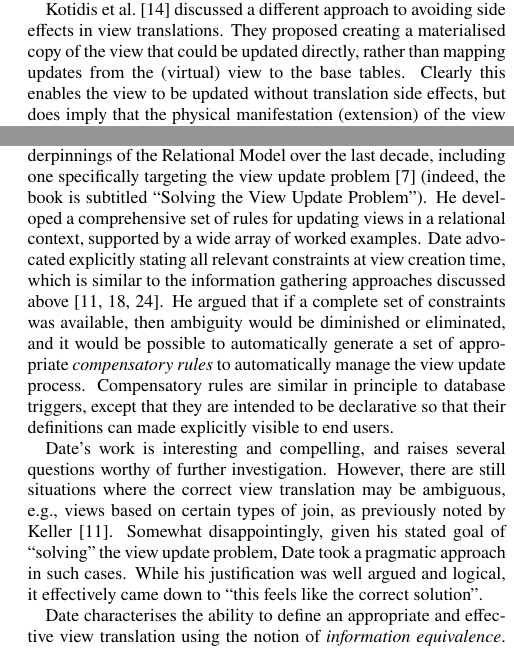
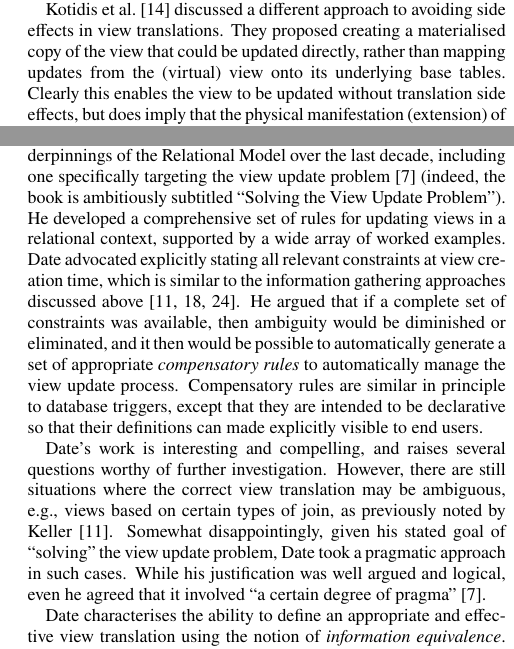
Before and after one commit to nstanger/Publications, a LaTeX paper (APCCM2017_Stanger.tex): two parts of the columns of page 2 of 10, joined at a grey line, cut so that both start at the same text. Compiled offline with pdfLaTeX; a LaTeX package or settings file that is missing is left out.

Commit message:
• Minor phrasing tweaks. • Updated discussion of Date’s pragmatic approach.

```diff
--- a/APCCM2017_Stanger.tex
+++ b/APCCM2017_Stanger.tex
@@ -291,11 +291,11 @@ Gottlob et al.\ generalised the idea of constant complement into the class of \e
 
 Keller noted that semantic information is essential in order to choose an appropriate translation \cite{Keller.A-1986a-Role}, and suggested that the da\-ta\-base administrator (DBA) could provide this at view definition time \cite{Keller.A-1985a-Algorithms}. Masunaga argued, however, that this would be insufficient to completely resolve ambiguity, and suggested collecting further semantic information from end users at update time \cite{Masunaga.Y-1984a-Relational}. Shu \cite{Shu.H-2000a-Using} discussed an interesting approach to this kind of information gathering, by treating the problem of generating suitable view translations as a constraint satisfaction problem. This enables constraints to be added incrementally at view update time. However, while collecting such information from the DBA seems reasonable, collecting it from the end user at update time could be seen as too burdensome, and could impact the usability of query interfaces. It is also unclear which information needs to be captured, and how best to capture it.
 
-Kotidis et al.\ \cite{Kotidis.Y-2006a-Updates} discussed a different approach to avoiding side effects in view translations. They proposed creating a materialised copy of the view that could be updated directly, rather than mapping updates from the (virtual) view to the base tables. Clearly this enables the view to be updated without translation side effects, but does imply that the physical manifestation (extension) of the view may no longer match the original view query (intension).
+Kotidis et al.\ \cite{Kotidis.Y-2006a-Updates} discussed a different approach to avoiding side effects in view translations. They proposed creating a materialised copy of the view that could be updated directly, rather than mapping updates from the (virtual) view onto its underlying base tables. Clearly this enables the view to be updated without translation side effects, but does imply that the physical manifestation (extension) of the view may no longer match the original view query (intension).
 
-Finally, Date has published several books on the theoretical underpinnings of the Relational Model over the last decade, including one specifically targeting the view update problem \cite{Date.C-2013a-View} (indeed, the book is subtitled ``Solving the View Update Problem''). He developed a comprehensive set of rules for updating views in a relational context, supported by a wide array of worked examples. Date advocated explicitly stating all relevant constraints at view creation time, which is similar to the information gathering approaches discussed above \cite{Keller.A-1985a-Algorithms,Masunaga.Y-1984a-Relational,Shu.H-2000a-Using}. He argued that if a complete set of constraints was available, then ambiguity would be diminished or eliminated, and it would be possible to automatically generate a set of appropriate \emph{compensatory rules} to automatically manage the view update process. Compensatory rules are similar in principle to database triggers, except that they are intended to be declarative so that their definitions can made explicitly visible to end users.
+Finally, Date has published several books on the theoretical underpinnings of the Relational Model over the last decade, including one specifically targeting the view update problem \cite{Date.C-2013a-View} (indeed, the book is ambitiously subtitled ``Solving the View Update Problem''). He developed a comprehensive set of rules for updating views in a relational context, supported by a wide array of worked examples. Date advocated explicitly stating all relevant constraints at view creation time, which is similar to the information gathering approaches discussed above \cite{Keller.A-1985a-Algorithms,Masunaga.Y-1984a-Relational,Shu.H-2000a-Using}. He argued that if a complete set of constraints was available, then ambiguity would be diminished or eliminated, and it then would be possible to automatically generate a set of appropriate \emph{compensatory rules} to automatically manage the view update process. Compensatory rules are similar in principle to database triggers, except that they are intended to be declarative so that their definitions can made explicitly visible to end users.
 
-Date's work is interesting and compelling, and raises several questions worthy of further investigation. However, there are still situations where the correct view translation may be ambiguous, e.g., views based on certain types of join, as previously noted by Keller \cite{Keller.A-1985a-Algorithms}. Somewhat disappointingly, given his stated goal of ``solving'' the view update problem, Date took a pragmatic approach in such cases. While his justification was well argued and logical, it effectively came down to ``this feels like the correct solution''.
+Date's work is interesting and compelling, and raises several questions worthy of further investigation. However, there are still situations where the correct view translation may be ambiguous, e.g., views based on certain types of join, as previously noted by Keller \cite{Keller.A-1985a-Algorithms}. Somewhat disappointingly, given his stated goal of ``solving'' the view update problem, Date took a pragmatic approach in such cases. While his justification was well argued and logical, even he agreed that it involved ``a certain degree of pragma'' \cite{Date.C-2013a-View}.
 
 Date characterises the ability to define an appropriate and effective view translation using the notion of \emph{information equivalence}. Two schemas \(\SC{1}\) and \(\SC{2}\) are said to be information equivalent ``if and only if the constraints that apply to [\(\SC{1}\)] and [\(\SC{2}\)] are such that every proposition that can be represented by [\(\SC{1}\)] can be represented by [\(\SC{2}\)] and vice versa'' \cite{Date.C-2013a-View}. While Date's information equivalence is a formal concept, its definition and characterisation in \cite{Date.C-2013a-View} are more operational and pragmatic in nature. This is what we explore further in this paper.
 
```
Also changed, not shown: APCCM2017_Stanger.tex (2 more changed lines).
